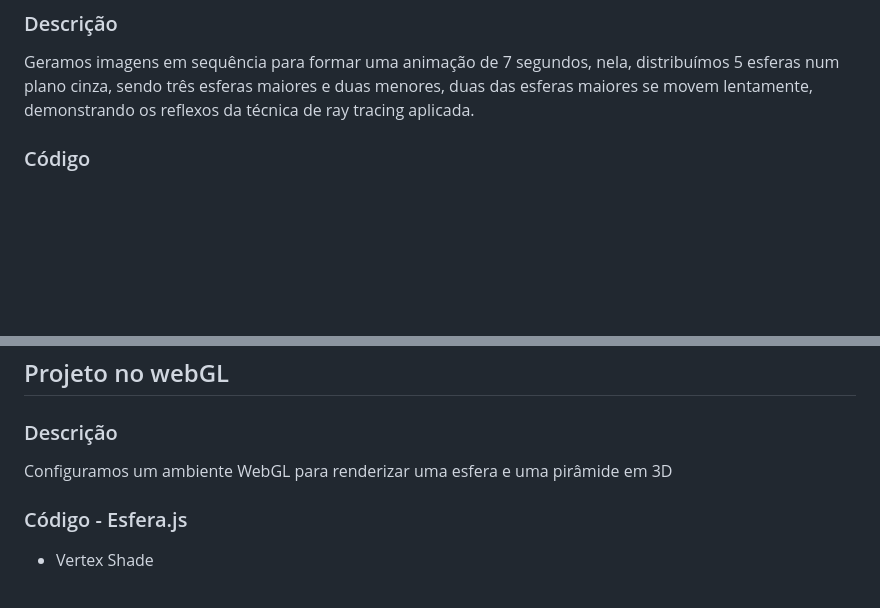
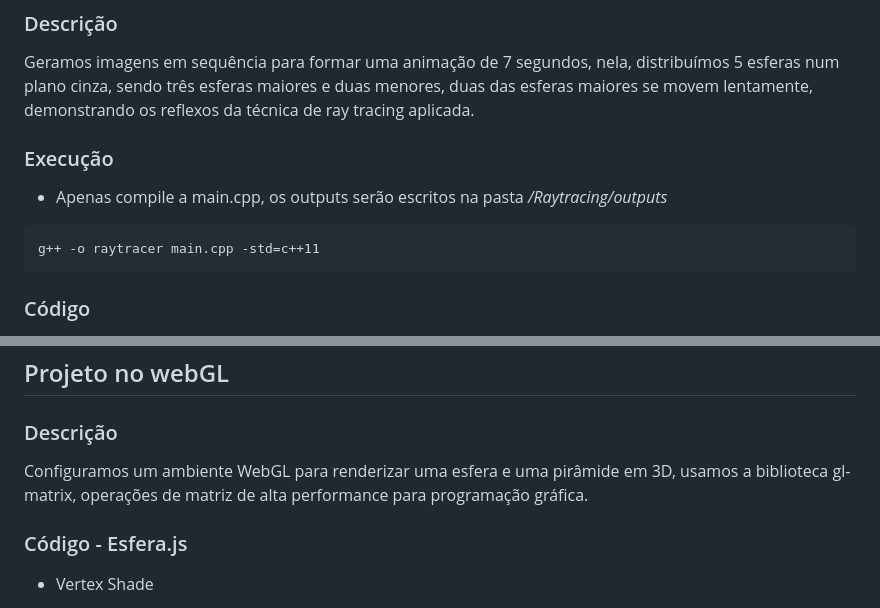
Before and after one commit to maxproyt/processamento-grafico, a Markdown page: README.md, 2 parts joined by grey strips. Rendered like a GitHub page; blank space fills up the shorter version.

`````diff
--- a/README.md
+++ b/README.md
@@ -4,6 +4,12 @@ Repositório respectivo aos projetos da disciplina de Processamento Gráfico, es
 ## Projeto de Ray tracing
 ### Descrição
 Geramos imagens em sequência para formar uma animação de 7 segundos, nela, distribuímos 5 esferas num plano cinza, sendo três esferas maiores e duas menores, duas das esferas maiores se movem lentamente, demonstrando os reflexos da técnica de ray tracing aplicada.
+
+### Execução
+- Apenas compile a main.cpp, os outputs serão escritos na pasta */Raytracing/outputs*
+````
+g++ -o raytracer main.cpp -std=c++11
+````
 
 ### Código
 
@@ -200,7 +206,7 @@ Geramos imagens em sequência para formar uma animação de 7 segundos, nela, di
 
 ## Projeto no webGL
 ### Descrição
-Configuramos um ambiente WebGL para renderizar uma esfera e uma pirâmide em 3D
+Configuramos um ambiente WebGL para renderizar uma esfera e uma pirâmide em 3D, usamos a biblioteca gl-matrix, operações de matriz de alta performance para programação gráfica.
 
 
 ### Código - Esfera.js
`````
Also changed, not shown: other parts of README.md (+164 -0 lines).
